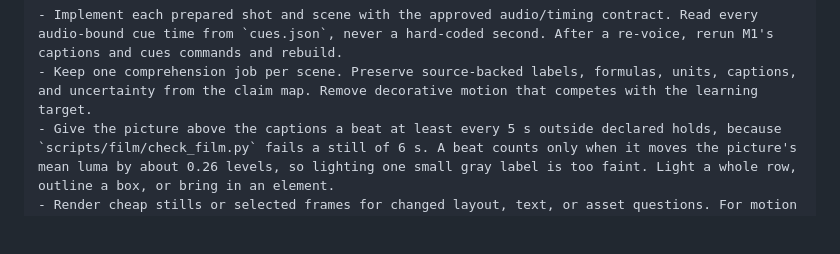
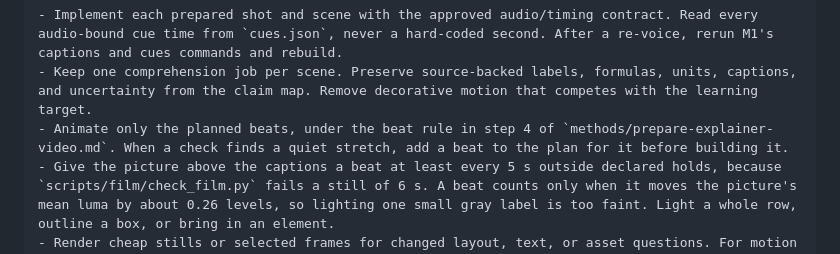
Before and after one commit to jac-marais/explainer-video-workshop, a Markdown page: templates/production-prompt.md, the part around the change. Drawn GitHub-style; blank space fills up the shorter version.

```diff
--- a/templates/production-prompt.md
+++ b/templates/production-prompt.md
@@ -82,6 +82,7 @@ M3 — Build all scenes
 
 - Implement each prepared shot and scene with the approved audio/timing contract. Read every audio-bound cue time from `cues.json`, never a hard-coded second. After a re-voice, rerun M1's captions and cues commands and rebuild.
 - Keep one comprehension job per scene. Preserve source-backed labels, formulas, units, captions, and uncertainty from the claim map. Remove decorative motion that competes with the learning target.
+- Animate only the planned beats, under the beat rule in step 4 of `methods/prepare-explainer-video.md`. When a check finds a quiet stretch, add a beat to the plan for it before building it.
 - Give the picture above the captions a beat at least every 5 s outside declared holds, because `scripts/film/check_film.py` fails a still of 6 s. A beat counts only when it moves the picture's mean luma by about 0.26 levels, so lighting one small gray label is too faint. Light a whole row, outline a box, or bring in an element.
 - Render cheap stills or selected frames for changed layout, text, or asset questions. For motion changes, render the changed scene and its boundary overlap; do not spend a full render on a known local defect.
 - Skip picture review for a scene whose source and timing are byte-identical to the last reviewed version (M4).
```
Also changed, not shown: methods/prepare-explainer-video.md (+3 -1 lines).
